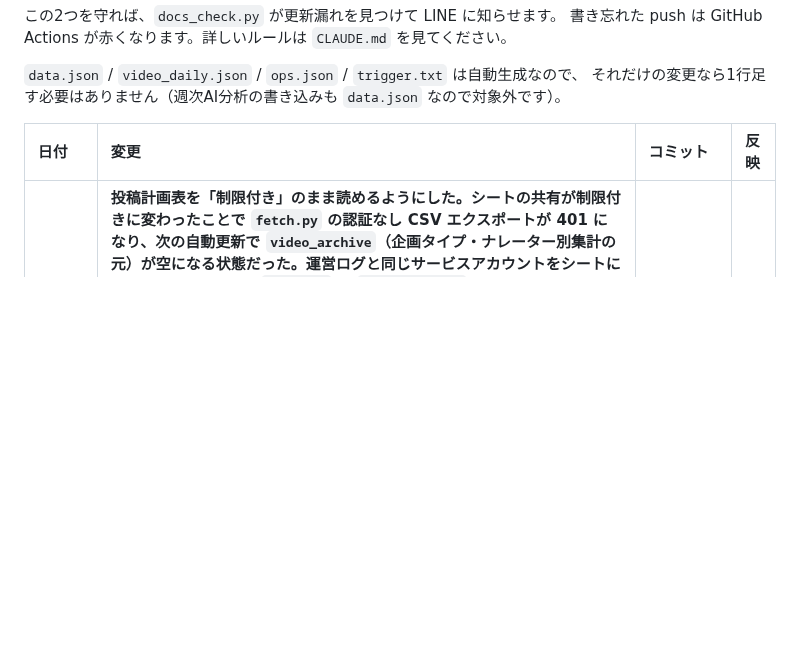
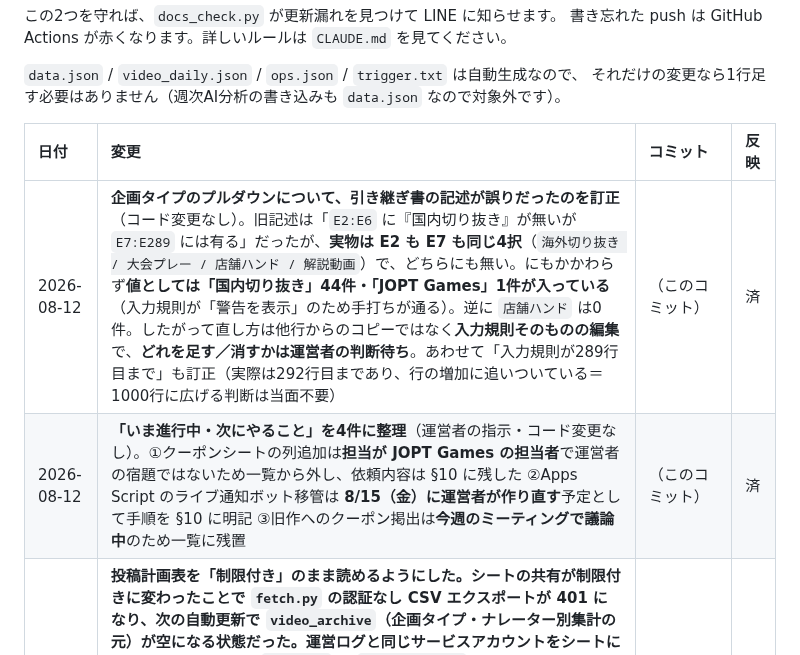
Before and after one commit to ytpokerguild-netizen/channel-desk-data, a Markdown page: 変更履歴.md, the part around the change. Rendered like a GitHub page; blank space fills up the shorter version.

Commit message:
企画タイプのプルダウンの記述を訂正し、次にやることを4件に整理
引き継ぎ書は「E2:E6 に国内切り抜きが無いが E7:E289 には有る」と
していたが、実物は E2 も E7 も同じ4択で、どちらにも無かった。
値としては国内切り抜き44件・JOPT Games 1件が入っているため、
入力規則は「警告を表示」で手打ちが通っている状態。直し方は他行からの
コピーではなく入力規則そのものの編集で、選択肢の取捨は運営者の判断待ち。

「入力規則が289行目まで」も訂正。実際は292行目まであり、行の増加に
追いついている（1000行に広げる判断は当面不要）。

あわせて、クーポンシートの列追加は担当が JOPT Games の担当者のため
一覧から外し、Apps Script の移管は 8/15 に作り直す予定として記録した。

```diff
--- a/変更履歴.md
+++ b/変更履歴.md
@@ -16,6 +16,8 @@ GitHub からは中身が見えないので、この表を代わりの印とし
 
 | 日付 | 変更 | コミット | 反映 |
 | :--- | :--- | :--- | :--- |
+| 2026-08-12 | **企画タイプのプルダウンについて、引き継ぎ書の記述が誤りだったのを訂正**（コード変更なし）。旧記述は「`E2:E6` に『国内切り抜き』が無いが `E7:E289` には有る」だったが、**実物は E2 も E7 も同じ4択**（`海外切り抜き / 大会プレー / 店舗ハンド / 解説動画`）で、どちらにも無い。にもかかわらず**値としては「国内切り抜き」44件・「JOPT Games」1件が入っている**（入力規則が「警告を表示」のため手打ちが通る）。逆に `店舗ハンド` は0件。したがって直し方は他行からのコピーではなく**入力規則そのものの編集**で、**どれを足す／消すかは運営者の判断待ち**。あわせて「入力規則が289行目まで」も訂正（実際は292行目まであり、行の増加に追いついている＝1000行に広げる判断は当面不要） | （このコミット） | 済 |
+| 2026-08-12 | **「いま進行中・次にやること」を4件に整理**（運営者の指示・コード変更なし）。①クーポンシートの列追加は**担当が JOPT Games の担当者**で運営者の宿題ではないため一覧から外し、依頼内容は §10 に残した ②Apps Script のライブ通知ボット移管は **8/15（金）に運営者が作り直す**予定として手順を §10 に明記 ③旧作へのクーポン掲出は**今週のミーティングで議論中**のため一覧に残置 | （このコミット） | 済 |
 | 2026-08-12 | **投稿計画表を「制限付き」のまま読めるようにした。**シートの共有が制限付きに変わったことで `fetch.py` の認証なし CSV エクスポートが **401** になり、次の自動更新で `video_archive`（企画タイプ・ナレーター別集計の元）が空になる状態だった。運営ログと同じサービスアカウントをシートに**閲覧者**として追加し、`fetch.py` に `_sheet_rows()` を新設（gid→タブ名を API で解決してから Sheets API で読む。`SHEETS_SA_KEY` が無ければ従来の CSV に落ちる）。`daily_fetch.yml` の fetch ステップに `SHEETS_SA_KEY` と条件付き `pip install google-auth` を追加。`google-auth` の依存は `fetch_ops.py` の中に閉じたままで、`fetch.py` は標準ライブラリのみを維持。**この失敗は Actions が緑のまま起きる**ため、`video_archive` が 0 件に変わった1回だけ LINE に出す検知も追加（毎回出すと月200通の枠を食うため）。**シートの共有を緩めて直さないこと**（URL は公開リポジトリに載っている） | （このコミット） | 済 |
 | 2026-08-12 | **旧作へのクーポン掲出を「8/15以降に再生上位30本へ一斉」から「バズったら随時追加」に変更**（運営者の判断・コード変更なし）。上位リストは作らない。掲出日が揃わなくなるため「基準線からの増分＝旧作ぶん」という読み方は**使えなくなり**、伸びている動画を選ぶ選択バイアスも入る。よって**既定の答えは「判定できない」**。代わりに**貼るたびに動画IDと掲出日を運営ログの `施策` シートに残す**運用にした（記録が無いと後から何も言えないため）。引き継ぎ書 §10 の掲出スケジュールを書き換え | （このコミット） | 済 |
 | 2026-08-12 | **引き継ぎ書が実態と食い違っていた3点を訂正**（コード変更なし）。①投稿計画表のオーナーが `ytpokerguild` に移っており、引き継ぎメモ 07-31 の「宿題A（容量超過で表示専用）」は**解消済み** ②企画タイプの空欄「約69行」は**解消**（290本中287本入力済み・未入力4本）で、「国内切り抜き」も44件使われている ③動画アーカイブの入力規則は289行までだが、**データは約291行あり既に超過している**。あわせて、Drive コネクタの `get_file_permissions` が投稿計画表では**オーナー1件しか返さない**（＝`anyone` が出ないことを「安全」と読んではいけない）ことを §9 に明記 | （このコミット） | 済 |
```
